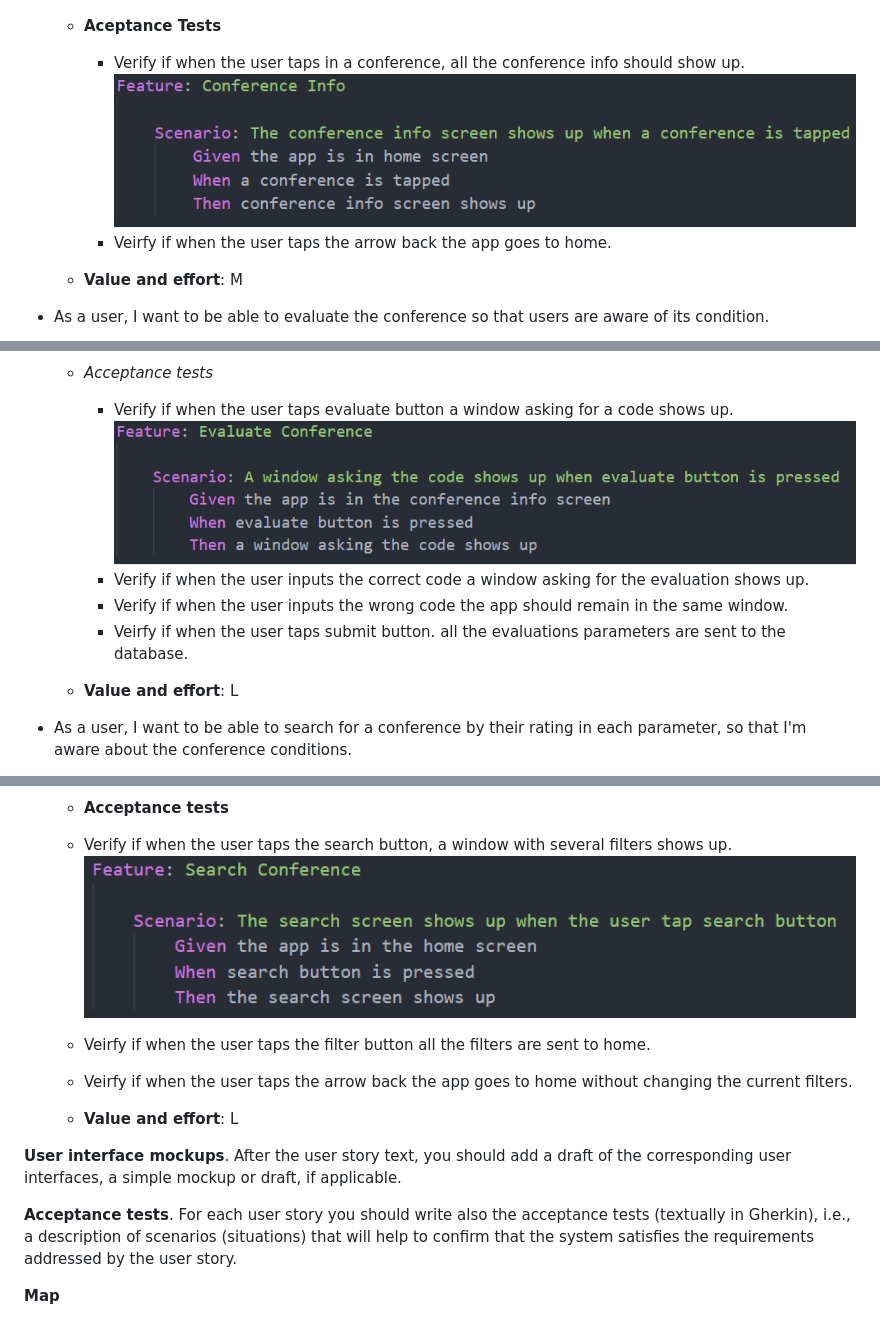
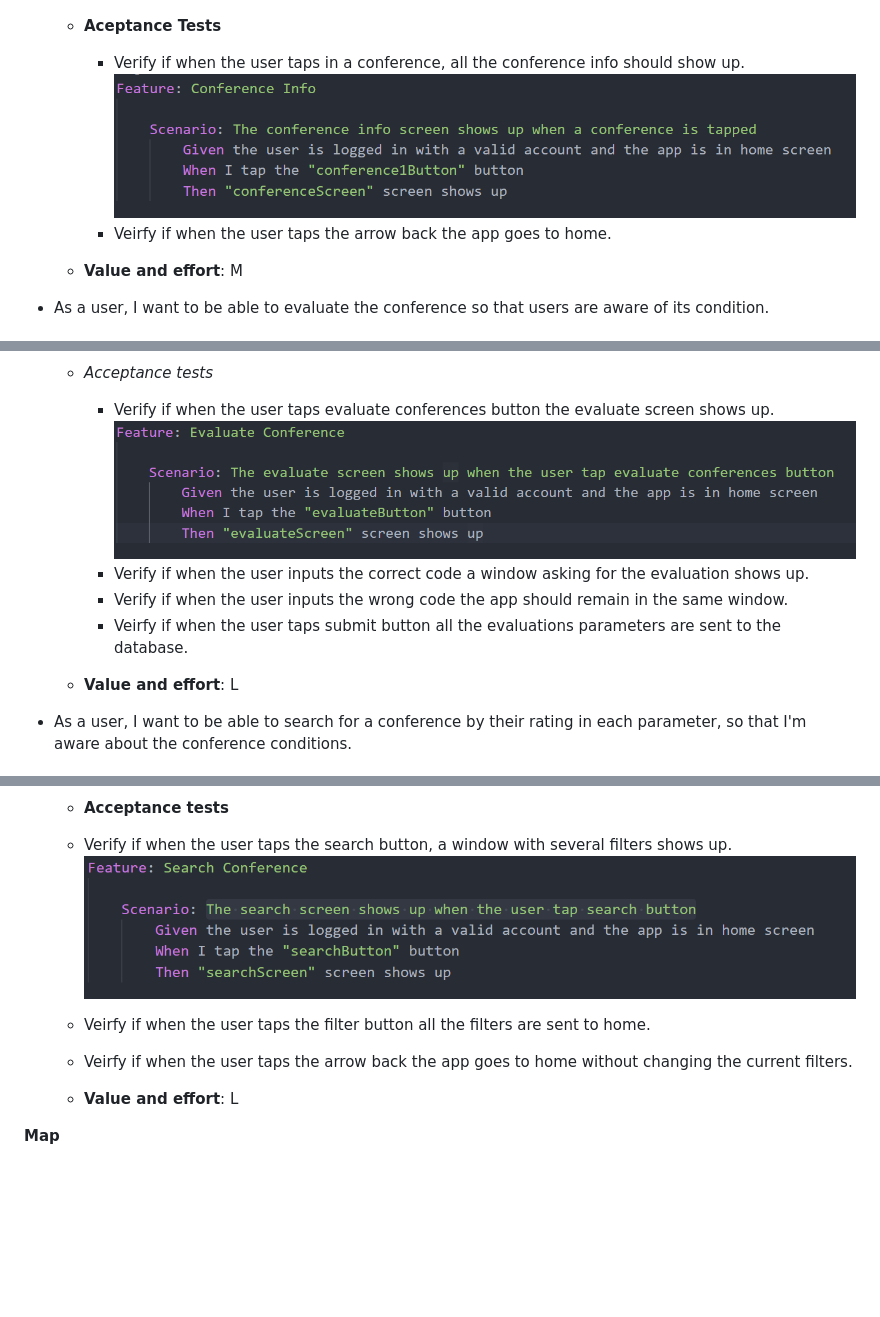
Before and after one commit to FEUP-ESOF-2020-21/open-cx-t2g2-teamnamenotfound, a Markdown page: README.md, 3 parts joined by grey strips. Drawn GitHub-style; pictures changed too: images/confInfoAcceptTest.png (added), images/conference_info_acceptance_tests.png (deleted), images/evalConfAcceptTest.png (added); blank space fills up the shorter version.

Commit message:
Alterei as imagens dos testes de aceitação

```diff
--- a/README.md
+++ b/README.md
@@ -81,7 +81,7 @@ Start by contextualizing your module, describing the main concepts, terms, roles
   - **Aceptance Tests**
 
     - Verify if when the user taps in a conference, all the conference info should show up.
-    ![Conference Info Acceptance Tests](/images/conference_info_acceptance_tests.png)
+    ![Conference Info Acceptance Tests](/images/confInfoAcceptTest.png)
     - Veirfy if when the user taps the arrow back the app goes to home.
 
   - **Value and effort**: M
@@ -93,11 +93,11 @@ Start by contextualizing your module, describing the main concepts, terms, roles
 
   - *Acceptance tests*
 
-    - Verify if when the user taps evaluate button a window asking for a code shows up.
-    ![Evaluate Conference Acceptance Tests](/images/evaluate_conference_acceptance_tests.png)
+    - Verify if when the user taps evaluate conferences button the evaluate screen shows up.
+    ![Evaluate Conference Acceptance Tests](/images/evalConfAcceptTest.png)
     - Verify if when the user inputs the correct code a window asking for the evaluation shows up.
     - Verify if when the user inputs the wrong code the app should remain in the same window.
-    - Veirfy if when the user taps submit button. all the evaluations parameters are sent to the database.
+    - Veirfy if when the user taps submit button all the evaluations parameters are sent to the database.
 
   - **Value and effort**: L
 
@@ -109,17 +109,11 @@ Start by contextualizing your module, describing the main concepts, terms, roles
   - **Acceptance tests**
 
   - Verify if when the user taps the search button, a window with several filters shows up.
-  ![Search Conference Acceptance Tests](/images/search_conference_acceptance_tests.png)
+  ![Search Conference Acceptance Tests](/images/searchConfAcceptTest.png)
   - Veirfy if when the user taps the filter button all the filters are sent to home.
   - Veirfy if when the user taps the arrow back the app goes to home without changing the current filters.
 
   - **Value and effort**: L
-
-**User interface mockups**.
-After the user story text, you should add a draft of the corresponding user interfaces, a simple mockup or draft, if applicable.
-
-**Acceptance tests**.
-For each user story you should write also the acceptance tests (textually in Gherkin), i.e., a description of scenarios (situations) that will help to confirm that the system satisfies the requirements addressed by the user story.
 
 **Map**
 
```
